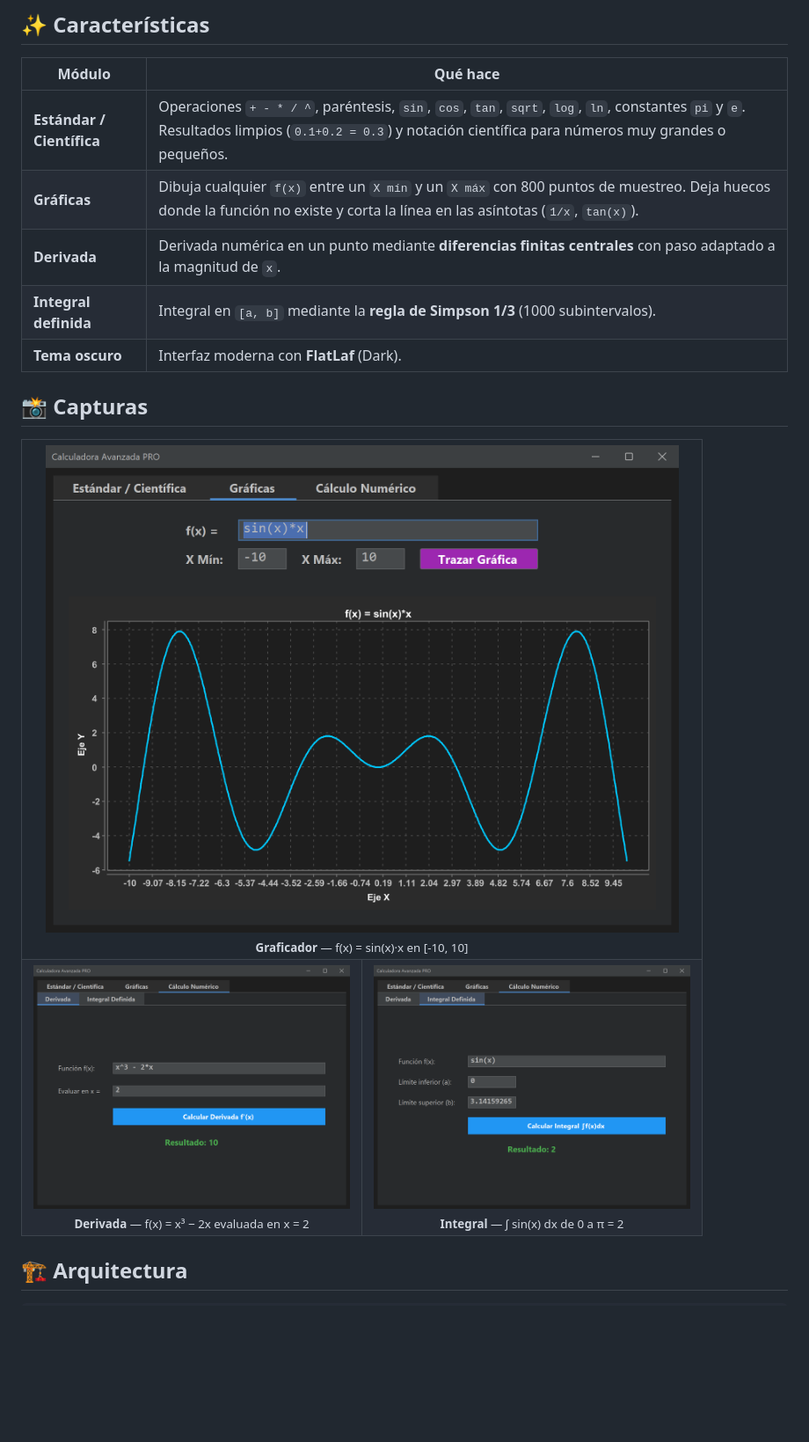
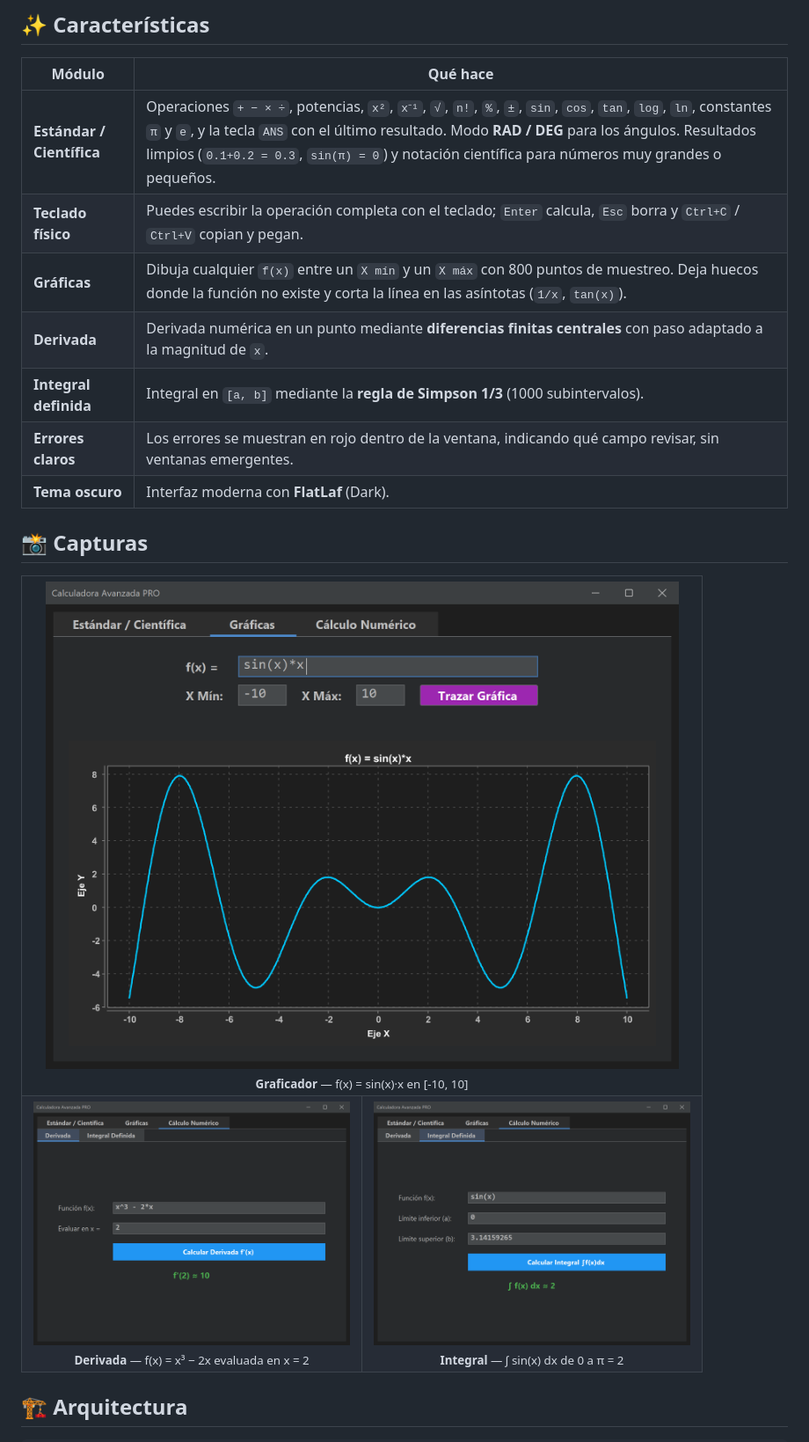
Before and after one commit to AcuLuis/Calculadora_Java, a Markdown page: README.md, the part around one of its changes. Shown at 88% size. Rendered like a GitHub page; pictures changed too: docs/img/derivada.png, docs/img/graficas.png, docs/img/integral.png; blank space fills up the shorter version.

Commit message:
README: nuevas teclas, atajos de teclado y capturas actualizadas

```diff
--- a/README.md
+++ b/README.md
@@ -29,10 +29,12 @@ El proyecto sigue una separación tipo **MVC** (lógica matemática por un lado,
 
 | Módulo | Qué hace |
 |---|---|
-| **Estándar / Científica** | Operaciones `+ - * / ^`, paréntesis, `sin`, `cos`, `tan`, `sqrt`, `log`, `ln`, constantes `pi` y `e`. Resultados limpios (`0.1+0.2 = 0.3`) y notación científica para números muy grandes o pequeños. |
+| **Estándar / Científica** | Operaciones `+ − × ÷`, potencias, `x²`, `x⁻¹`, `√`, `n!`, `%`, `±`, `sin`, `cos`, `tan`, `log`, `ln`, constantes `π` y `e`, y la tecla `ANS` con el último resultado. Modo **RAD / DEG** para los ángulos. Resultados limpios (`0.1+0.2 = 0.3`, `sin(π) = 0`) y notación científica para números muy grandes o pequeños. |
+| **Teclado físico** | Puedes escribir la operación completa con el teclado; `Enter` calcula, `Esc` borra y `Ctrl+C` / `Ctrl+V` copian y pegan. |
 | **Gráficas** | Dibuja cualquier `f(x)` entre un `X mín` y un `X máx` con 800 puntos de muestreo. Deja huecos donde la función no existe y corta la línea en las asíntotas (`1/x`, `tan(x)`). |
 | **Derivada** | Derivada numérica en un punto mediante **diferencias finitas centrales** con paso adaptado a la magnitud de `x`. |
 | **Integral definida** | Integral en `[a, b]` mediante la **regla de Simpson 1/3** (1000 subintervalos). |
+| **Errores claros** | Los errores se muestran en rojo dentro de la ventana, indicando qué campo revisar, sin ventanas emergentes. |
 | **Tema oscuro** | Interfaz moderna con **FlatLaf** (Dark). |
 
 ## 📸 Capturas
```
Also changed, not shown: other parts of README.md (+22 -3 lines), docs/img/estandar.png.
